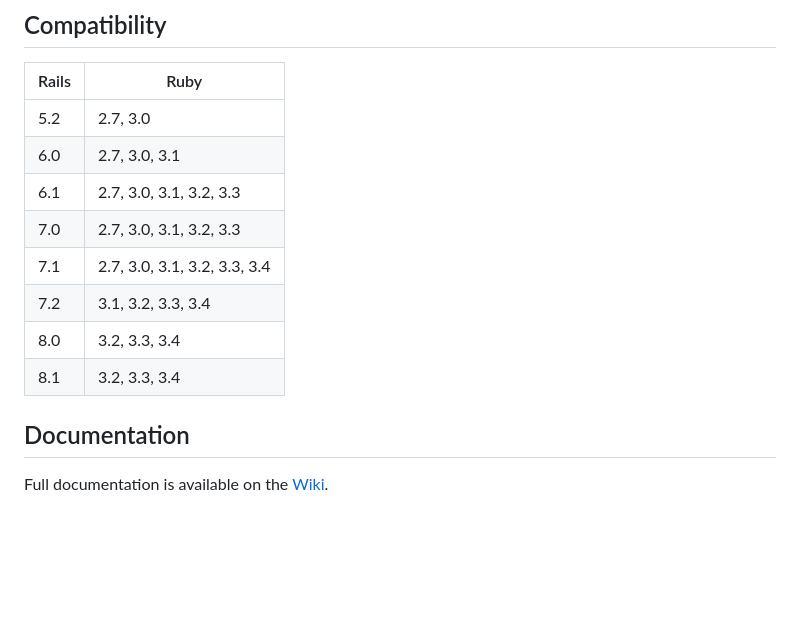
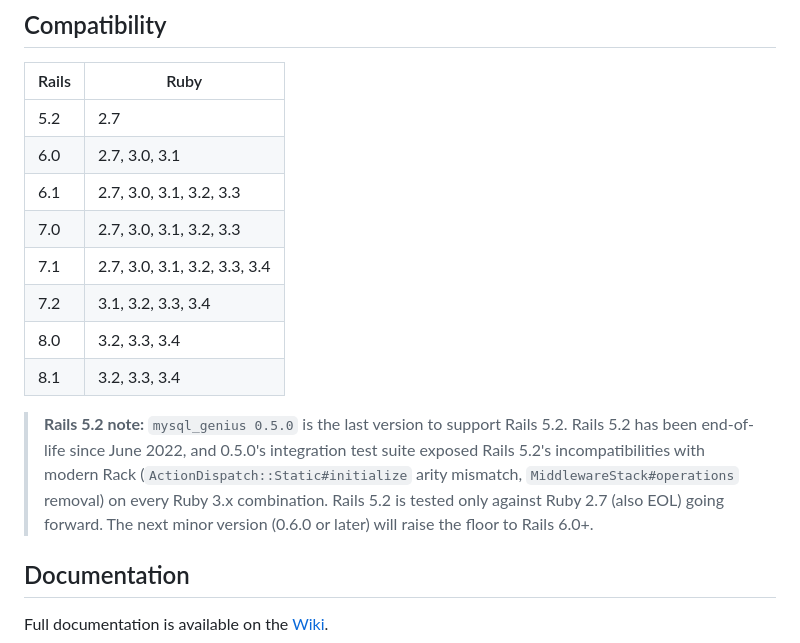
Before and after one commit to antarr/mysql_genius, a Markdown page: README.md, the part around the change. Drawn GitHub-style; blank space fills up the shorter version.

Commit message:
README: note 0.5.0 is the last version to support Rails 5.2
Updates the Compatibility table to remove Ruby 3.0 from the Rails 5.2
row (excluded from CI in e00291a after Phase 2a's integration specs
exposed Rails 5.2's modern-Rack bit-rot: ActionDispatch::Static#initialize
arity mismatch and MiddlewareStack#operations removal).

Adds an explicit note that 0.5.0 is the last Rails 5.2-supporting
release and the next minor version will raise the floor to Rails 6.0+.
Rails 5.2 is EOL since June 2022; Ruby 2.7 (the only remaining Ruby
combo for Rails 5.2 in our matrix) is EOL since March 2023. The
combination is no longer worth the maintenance burden.

No new gem release needed — this is doc-only and will ship with the
next planned release.

```diff
--- a/README.md
+++ b/README.md
@@ -134,7 +134,7 @@ This helps if the problem is a stale trust store, but does **not** help if the u
 
 | Rails | Ruby |
 |-------|------|
-| 5.2   | 2.7, 3.0 |
+| 5.2   | 2.7 |
 | 6.0   | 2.7, 3.0, 3.1 |
 | 6.1   | 2.7, 3.0, 3.1, 3.2, 3.3 |
 | 7.0   | 2.7, 3.0, 3.1, 3.2, 3.3 |
@@ -142,6 +142,8 @@ This helps if the problem is a stale trust store, but does **not** help if the u
 | 7.2   | 3.1, 3.2, 3.3, 3.4 |
 | 8.0   | 3.2, 3.3, 3.4 |
 | 8.1   | 3.2, 3.3, 3.4 |
+
+> **Rails 5.2 note:** `mysql_genius 0.5.0` is the last version to support Rails 5.2. Rails 5.2 has been end-of-life since June 2022, and 0.5.0's integration test suite exposed Rails 5.2's incompatibilities with modern Rack (`ActionDispatch::Static#initialize` arity mismatch, `MiddlewareStack#operations` removal) on every Ruby 3.x combination. Rails 5.2 is tested only against Ruby 2.7 (also EOL) going forward. The next minor version (0.6.0 or later) will raise the floor to Rails 6.0+.
 
 ## Documentation
 
```
